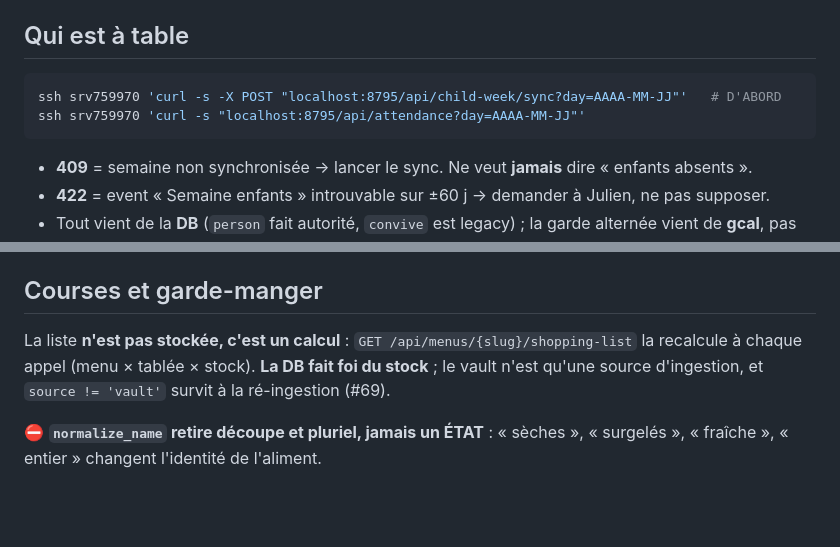
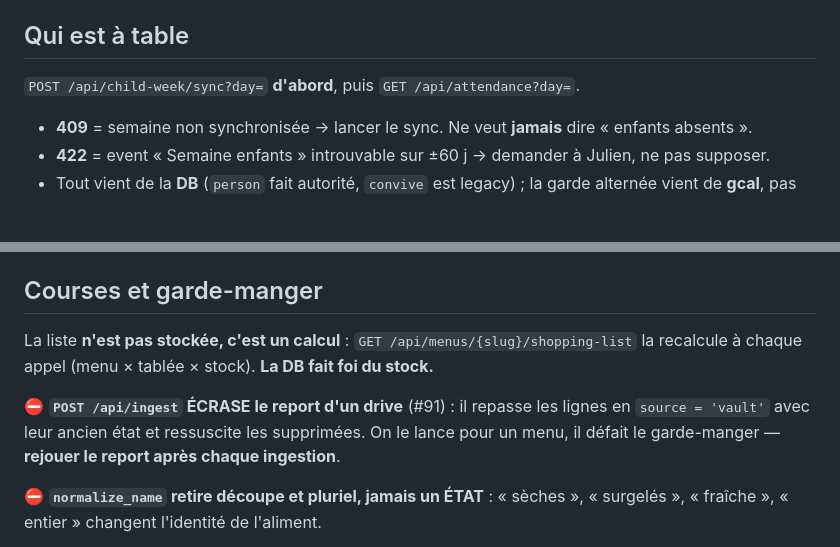
Before and after one commit to theflysurfer/cooking-manager-2, a Markdown page: CLAUDE.md, 2 parts joined by grey strips. GitHub-like rendering; blank space fills up the shorter version.

````diff
--- a/CLAUDE.md
+++ b/CLAUDE.md
@@ -58,10 +58,7 @@ déclarée. Écrire un menu de bout en bout : `julien-cooking-manager-weekly-pre
 
 ## Qui est à table
 
-```bash
-ssh srv759970 'curl -s -X POST "localhost:8795/api/child-week/sync?day=AAAA-MM-JJ"'   # D'ABORD
-ssh srv759970 'curl -s "localhost:8795/api/attendance?day=AAAA-MM-JJ"'
-```
+`POST /api/child-week/sync?day=` **d'abord**, puis `GET /api/attendance?day=`.
 
 - **409** = semaine non synchronisée → lancer le sync. Ne veut **jamais** dire « enfants absents ».
 - **422** = event « Semaine enfants » introuvable sur ±60 j → demander à Julien, ne pas supposer.
@@ -93,8 +90,11 @@ dans `CONTEXT_REQUIRED` (ADR 0007). Lire, jamais recopier : `/api/preferences`
 ## Courses et garde-manger
 
 La liste **n'est pas stockée, c'est un calcul** : `GET /api/menus/{slug}/shopping-list` la
-recalcule à chaque appel (menu × tablée × stock). **La DB fait foi du stock** ; le vault n'est
-qu'une source d'ingestion, et `source != 'vault'` survit à la ré-ingestion (#69).
+recalcule à chaque appel (menu × tablée × stock). **La DB fait foi du stock.**
+
+⛔ **`POST /api/ingest` ÉCRASE le report d'un drive** (#91) : il repasse les lignes en
+`source = 'vault'` avec leur ancien état et ressuscite les supprimées. On le lance pour un
+menu, il défait le garde-manger — **rejouer le report après chaque ingestion**.
 
 ⛔ **`normalize_name` retire découpe et pluriel, jamais un ÉTAT** : « sèches », « surgelés »,
 « fraîche », « entier » changent l'identité de l'aliment.
````
Also changed, not shown: docs/rapports/2026.09.08_17.55_8124401_SESSION_le-claude-md-tient-a-200-et-le-risotto-sans-riz-rond.md (added, +164 -0 lines).
